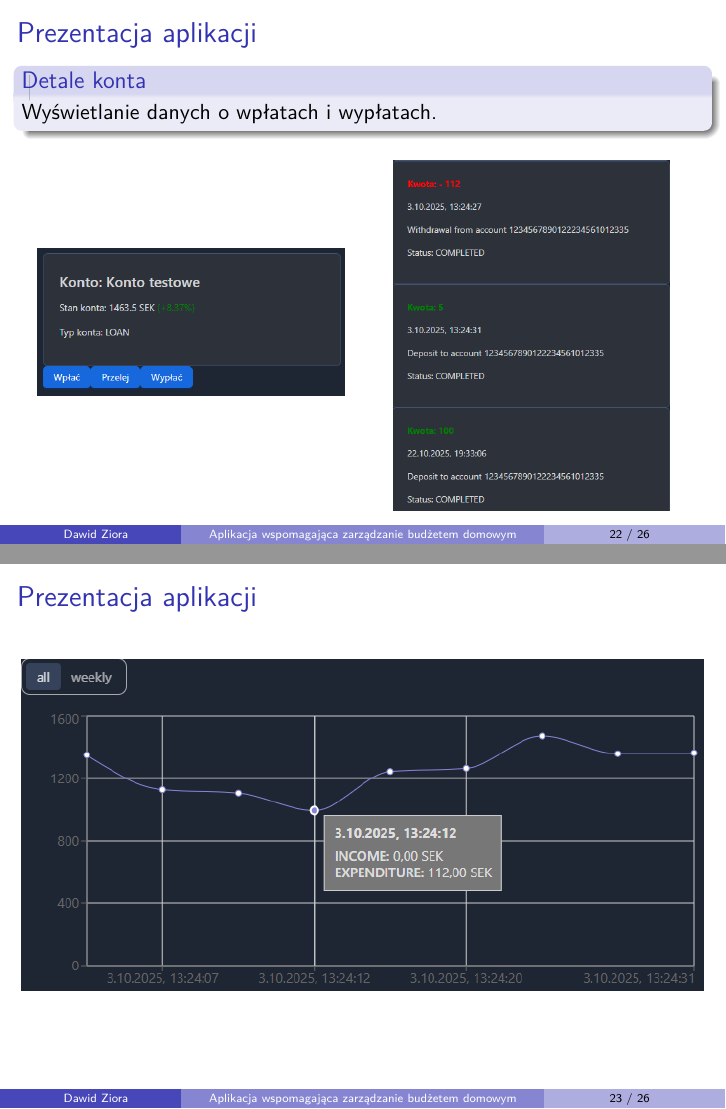
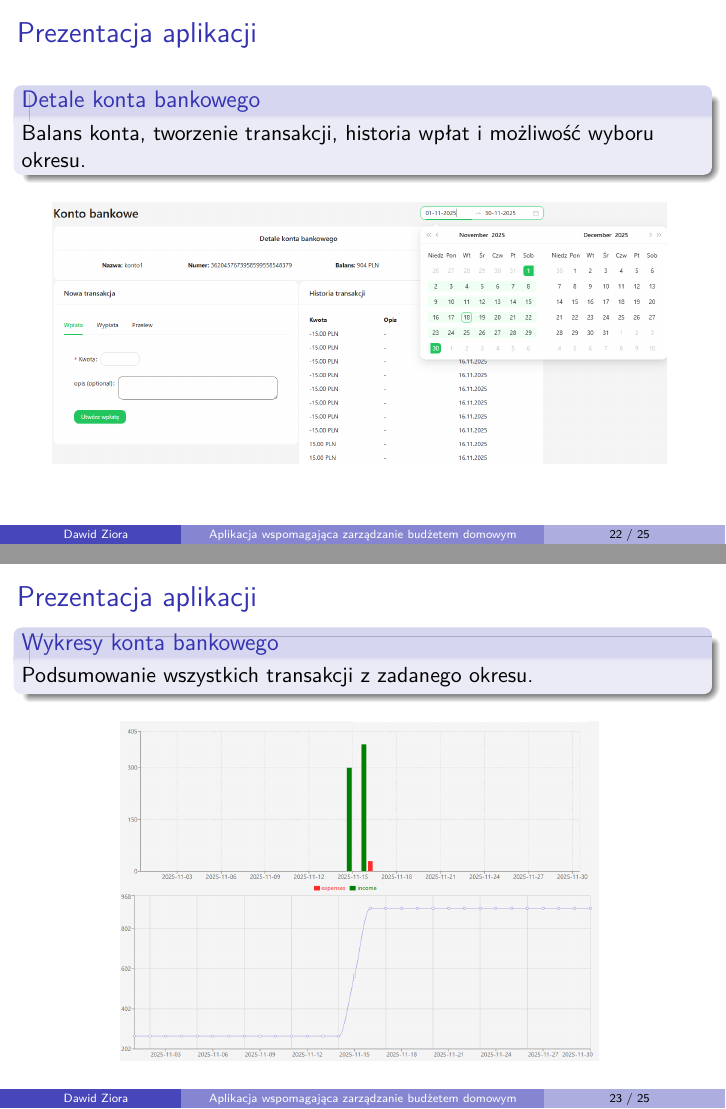
Before and after one commit to damazi1/AplikacjaBudzetowa, LaTeX slides (Latex/praca/Prezentacja/prezentacja.tex, which reads Latex/praca/Prezentacja/aplikacja.tex): pages 29 and 30 of 33 before the commit and pages 29 and 30 of 32 after it, joined at a grey line. Compiled offline with pdfLaTeX.

Commit message:
Poprawki do prezetnacji

```diff
--- a/Latex/praca/Prezentacja/aplikacja.tex
+++ b/Latex/praca/Prezentacja/aplikacja.tex
@@ -123,32 +123,23 @@
 \end{frame}
 
 \begin{frame}{\insertsection}
-	\begin{block}{Detale konta}
-		Wyświetlanie danych o wpłatach i wypłatach.
+	\begin{block}{Detale konta bankowego}
+		Balans konta, tworzenie transakcji, historia wpłat i możliwość wyboru okresu.
 	\end{block}
-	\begin{columns}
-		\column{0.45\textwidth}
 	\begin{figure}
 		\centering
-			\includegraphics[width=1\linewidth]{../images/DanePortfela}
+		\includegraphics[width=0.9\linewidth, keepaspectratio]{../images/AccountPage1}
 		\label{fig:daneportfela}
 	\end{figure}
-		\column{0.45\textwidth}
+\end{frame}
+\begin{frame}{\insertsection}
+	\begin{block}{Wykresy konta bankowego}
+		Podsumowanie wszystkich transakcji z zadanego okresu.
+	\end{block}
 	\begin{figure}
 		\centering
-			\includegraphics[width=0.9\linewidth]{../images/TransakcjeHistoria}
+		\includegraphics[width=0.7\linewidth, keepaspectratio]{../images/AccountPage2}
 		\label{fig:transakcjehistoria}
-		\end{figure}
-
-	\end{columns}
-
-\end{frame}
-
-\begin{frame}{\insertsection}
-\begin{figure}
-	\centering
-	\includegraphics[width=1\linewidth]{../images/TransakcjeAll}
-	\label{fig:transakcjeall}
 	\end{figure}
 \end{frame}
 
```
Also changed, not shown: Latex/praca/Prezentacja/prezentacja.pdf, Latex/praca/images/AccountPage1.png (added), Latex/praca/images/AccountPage2.png (added), Latex/praca/images/HomeCharts.png (added), Latex/praca/images/HomePage.png (added), Latex/praca/images/Login2.png (added), Latex/praca/images/WalletCharts.png (added), Latex/praca/images/walletPage.png, Latex/praca/images/walletPage1.png (added), Latex/praca/Prezentacja/aplikacja.tex (32 more changed lines). Lines whose indentation alone changed are shown as unchanged.
